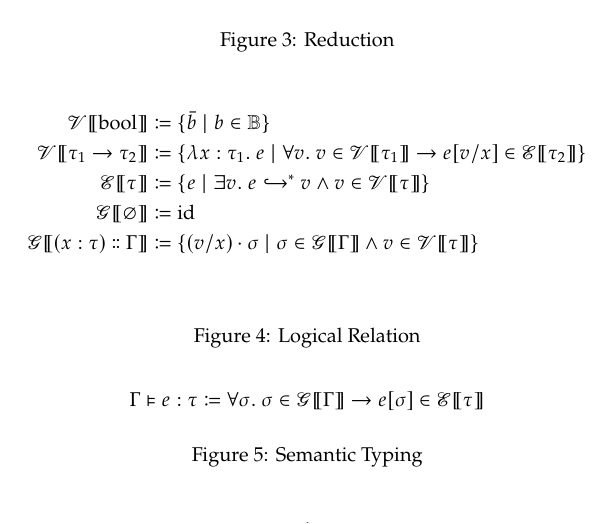
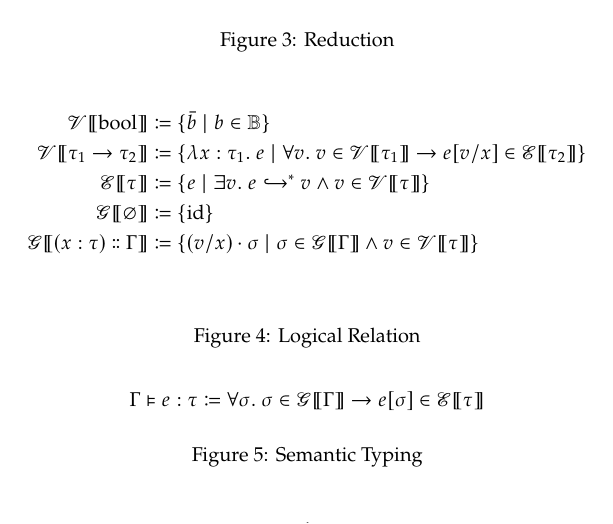
Before and after one commit to skylee03/stlc-semantic-typing, a LaTeX document (docs/rules.tex): part of the page, cut so that both start at the same text. Compiled offline with pdfLaTeX.

Commit message:
fix(docs): make G[[∅]] a set (#2)

```diff
--- a/docs/rules.tex
+++ b/docs/rules.tex
@@ -43,7 +43,7 @@
       \mathscr{V}\lBrack\mathrm{bool}\rBrack &\coloneq \{\bar{b} \mid b \in \mathbb{B}\} \\
       \mathscr{V}\lBrack\tau_1 \to \tau_2\rBrack &\coloneq \{\lambda x : \tau_1.~e \mid \forall v.~v \in \mathscr{V}\lBrack\tau_1\rBrack \to e[v / x] \in \mathscr{E}\lBrack\tau_2\rBrack\} \\
       \mathscr{E}\lBrack\tau\rBrack &\coloneq \{e \mid \exists v.~ e \hookrightarrow^* v \land v \in \mathscr{V}\lBrack\tau\rBrack\} \\
-      \mathscr{G}\lBrack\varnothing\rBrack &\coloneq \mathrm{id} \\
+      \mathscr{G}\lBrack\varnothing\rBrack &\coloneq \{\mathrm{id}\} \\
       \mathscr{G}\lBrack(x : \tau) \dblcolon \Gamma\rBrack &\coloneq \{(v / x) \cdot \sigma \mid \sigma \in \mathscr{G}\lBrack\Gamma\rBrack \land v \in \mathscr{V}\lBrack\tau\rBrack\} \\
     \end{align*}
     \caption{Logical Relation}
```
